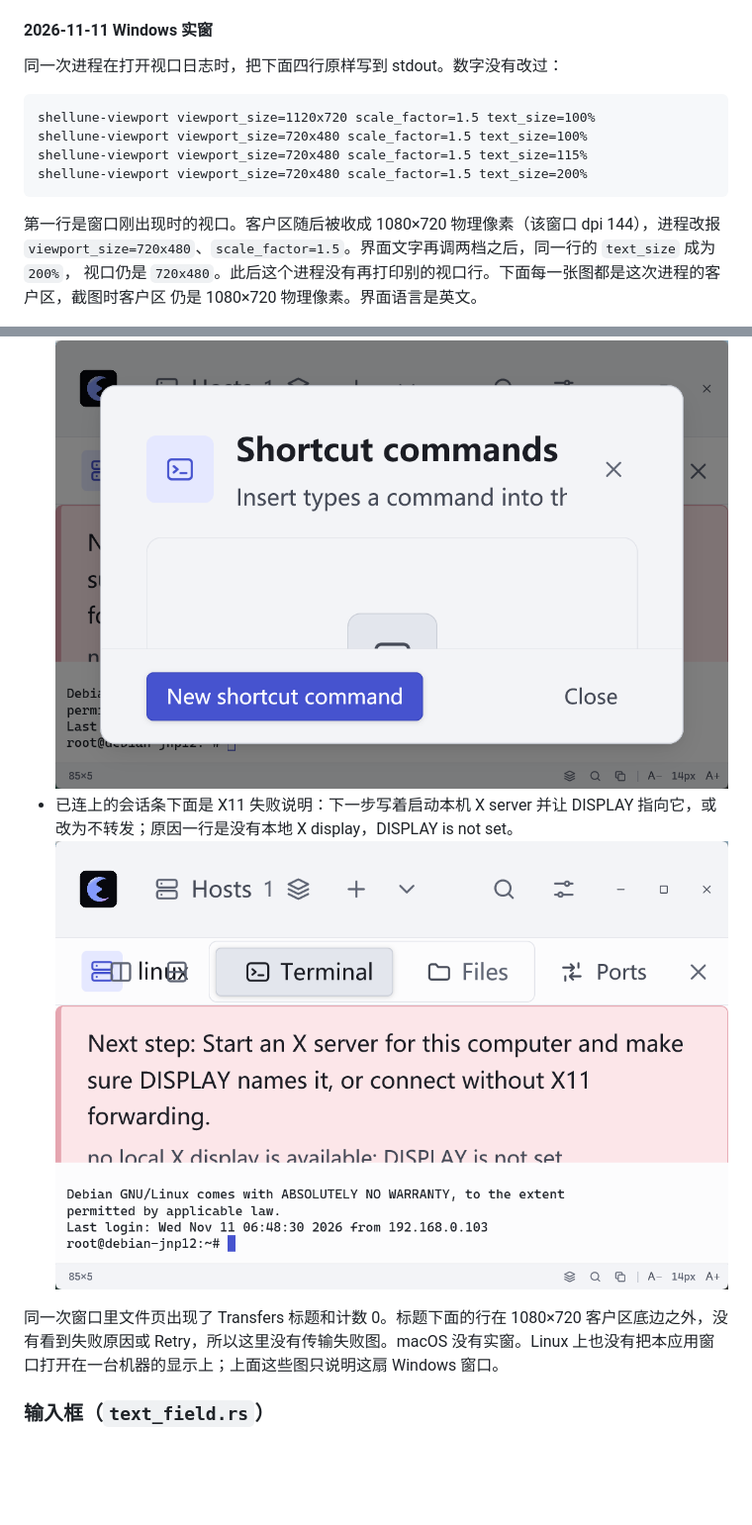
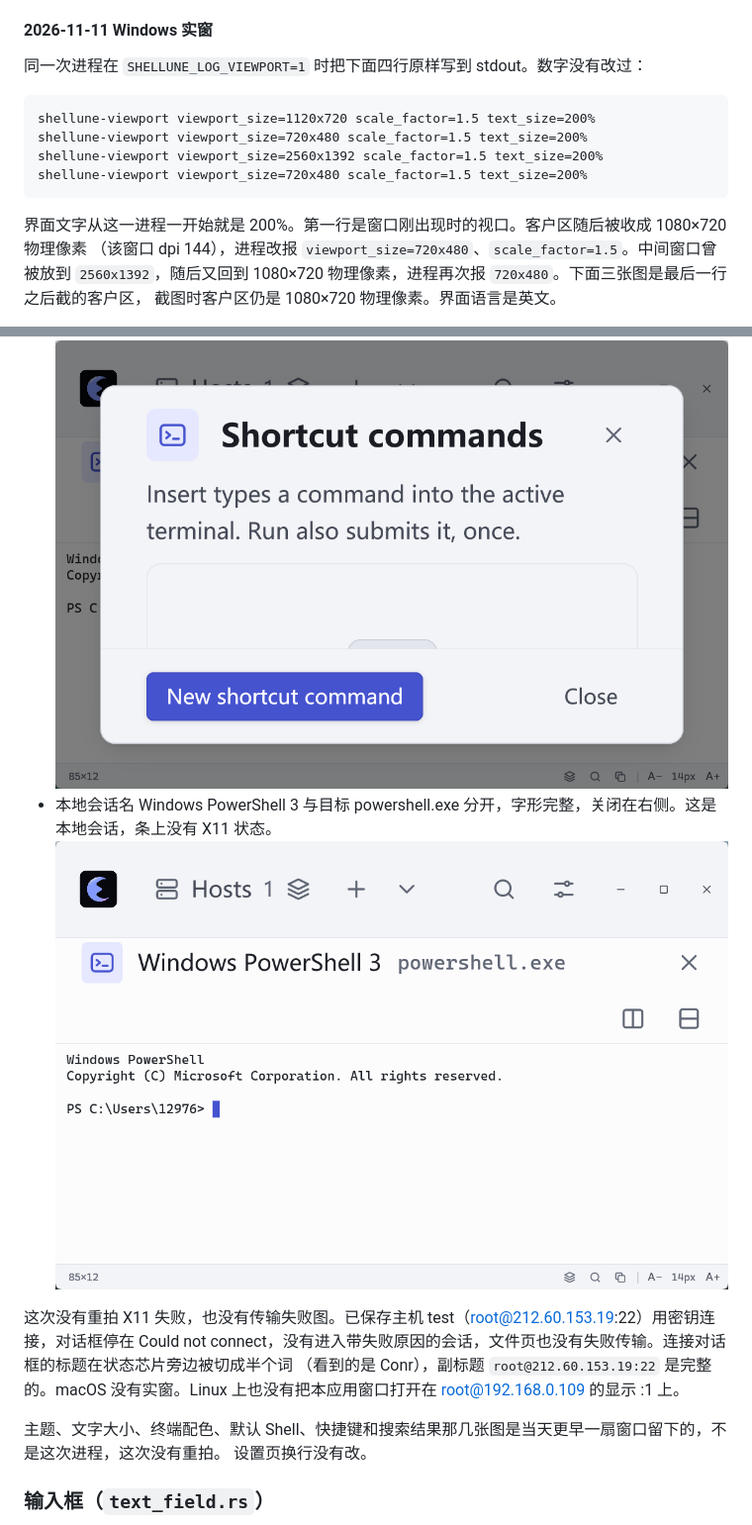
Before and after one commit to sakullla/shellune, a Markdown page: docs/design/02-shell-and-design-system.md, 2 parts joined by grey strips. Shown at 99% size. GitHub-like rendering; pictures changed too: docs/design/windows-720x480-200-session-target.png (added), docs/design/windows-720x480-200-shortcut-commands.png; blank space fills up the shorter version.

````diff
--- a/docs/design/02-shell-and-design-system.md
+++ b/docs/design/02-shell-and-design-system.md
@@ -521,17 +521,17 @@ Enter/Space 触发当前控件——与指针点击调用同一段代码，所
 
 #### 2026-11-11 Windows 实窗
 
-同一次进程在打开视口日志时，把下面四行原样写到 stdout。数字没有改过：
+同一次进程在 `SHELLUNE_LOG_VIEWPORT=1` 时把下面四行原样写到 stdout。数字没有改过：
 
 ```
-shellune-viewport viewport_size=1120x720 scale_factor=1.5 text_size=100%
-shellune-viewport viewport_size=720x480 scale_factor=1.5 text_size=100%
-shellune-viewport viewport_size=720x480 scale_factor=1.5 text_size=115%
+shellune-viewport viewport_size=1120x720 scale_factor=1.5 text_size=200%
+shellune-viewport viewport_size=720x480 scale_factor=1.5 text_size=200%
+shellune-viewport viewport_size=2560x1392 scale_factor=1.5 text_size=200%
 shellune-viewport viewport_size=720x480 scale_factor=1.5 text_size=200%
 ```
 
-第一行是窗口刚出现时的视口。客户区随后被收成 1080×720 物理像素（该窗口 dpi 144），进程改报
-`viewport_size=720x480`、`scale_factor=1.5`。界面文字再调两档之后，同一行的 `text_size` 成为 `200%`，
-视口仍是 `720x480`。此后这个进程没有再打印别的视口行。下面每一张图都是这次进程的客户区，截图时客户区
-仍是 1080×720 物理像素。界面语言是英文。
+界面文字从这一进程一开始就是 200%。第一行是窗口刚出现时的视口。客户区随后被收成 1080×720 物理像素
+（该窗口 dpi 144），进程改报 `viewport_size=720x480`、`scale_factor=1.5`。中间窗口曾被放到
+`2560x1392`，随后又回到 1080×720 物理像素，进程再次报 `720x480`。下面三张图是最后一行之后截的客户区，
+截图时客户区仍是 1080×720 物理像素。界面语言是英文。
 
@@ -553,8 +541,14 @@ shellune-viewport viewport_size=720x480 scale_factor=1.5 text_size=200%
   ![快捷命令](windows-720x480-200-shortcut-commands.png)
-- 已连上的会话条下面是 X11 失败说明：下一步写着启动本机 X server 并让 DISPLAY 指向它，或改为不转发；原因一行是没有本地 X display，DISPLAY is not set。
-  ![X11 失败](windows-720x480-200-x11-failure.png)
+- 本地会话名 Windows PowerShell 3 与目标 powershell.exe 分开，字形完整，关闭在右侧。这是本地会话，条上没有 X11 状态。
+  ![会话目标](windows-720x480-200-session-target.png)
 
-同一次窗口里文件页出现了 Transfers 标题和计数 0。标题下面的行在 1080×720 客户区底边之外，没有看到失败原因或 Retry，所以这里没有传输失败图。macOS 没有实窗。Linux 上也没有把本应用窗口打开在一台机器的显示上；上面这些图只说明这扇 Windows 窗口。
+这次没有重拍 X11 失败，也没有传输失败图。已保存主机 test（root@212.60.153.19:22）用密钥连接，对话框停在
+Could not connect，没有进入带失败原因的会话，文件页也没有失败传输。连接对话框的标题在状态芯片旁边被切成半个词
+（看到的是 Conr），副标题 `root@212.60.153.19:22` 是完整的。macOS 没有实窗。Linux 上也没有把本应用窗口打开在
+root@192.168.0.109 的显示 :1 上。
+
+主题、文字大小、终端配色、默认 Shell、快捷键和搜索结果那几张图是当天更早一扇窗口留下的，不是这次进程，这次没有重拍。
+设置页换行没有改。
 
 ### 输入框（`text_field.rs`）
 
````
Also changed, not shown: other parts of docs/design/02-shell-and-design-system.md (+3 -15 lines), docs/design/windows-720x480-200-tab-overflow.png, 6 other files.
